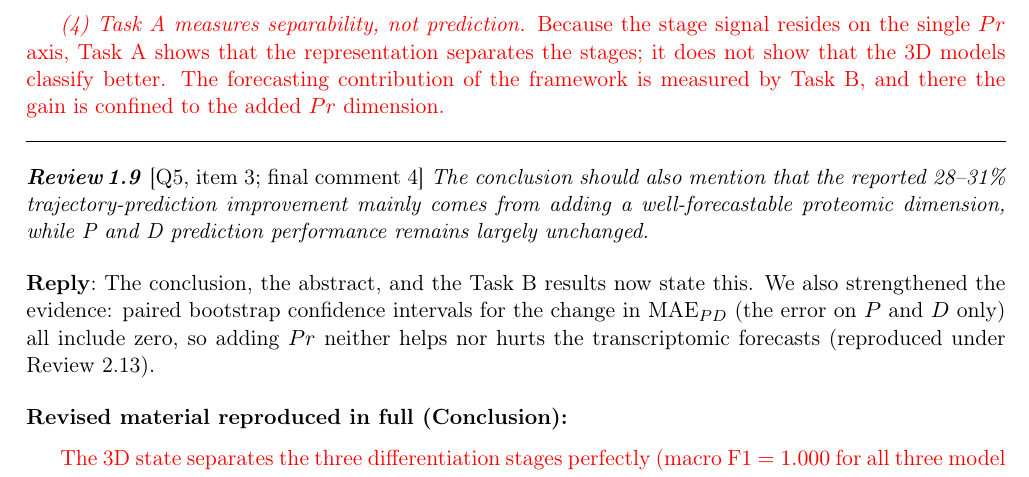
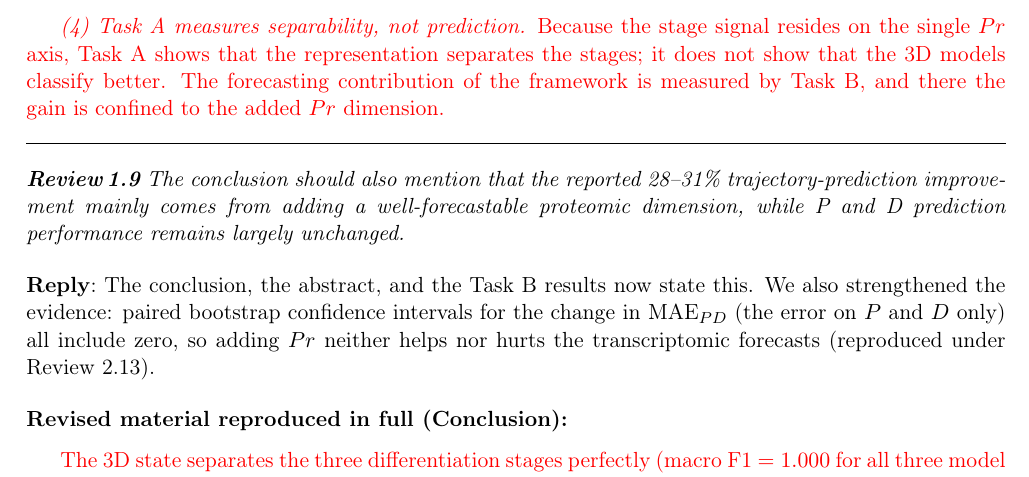
Before and after one commit to xaviwho/stem-multi-omics, a LaTeX document (paper_dt1/response.tex): part of page 8 of 21, cut so that both start at the same text. Compiled offline with pdfLaTeX.

Commit message:
Compiled 2026-11-26 14:17 UTC

```diff
--- a/paper_dt1/response.tex
+++ b/paper_dt1/response.tex
@@ -243,7 +243,7 @@ We state this explicitly: stage discrimination in the 3D model is driven by the
 \textit{(4) Task~A measures separability, not prediction.} Because the stage signal resides on the single $Pr$ axis, Task~A shows that the representation separates the stages; it does not show that the 3D models classify better. The forecasting contribution of the framework is measured by Task~B, and there the gain is confined to the added $Pr$ dimension.
 \end{revised}
 
-\point{\loc{Q5, item 3; final comment 4} The conclusion should also mention that the reported 28--31\% trajectory-prediction improvement mainly comes from adding a well-forecastable proteomic dimension, while P and D prediction performance remains largely unchanged.}
+\point{The conclusion should also mention that the reported 28--31\% trajectory-prediction improvement mainly comes from adding a well-forecastable proteomic dimension, while P and D prediction performance remains largely unchanged.}
 
 \reply{The conclusion, the abstract, and the Task~B results now state this. We also strengthened the evidence: paired bootstrap confidence intervals for the change in $\text{MAE}_{PD}$ (the error on $P$ and $D$ only) all include zero, so adding $Pr$ neither helps nor hurts the transcriptomic forecasts (reproduced under Review~2.13).}
 
```
